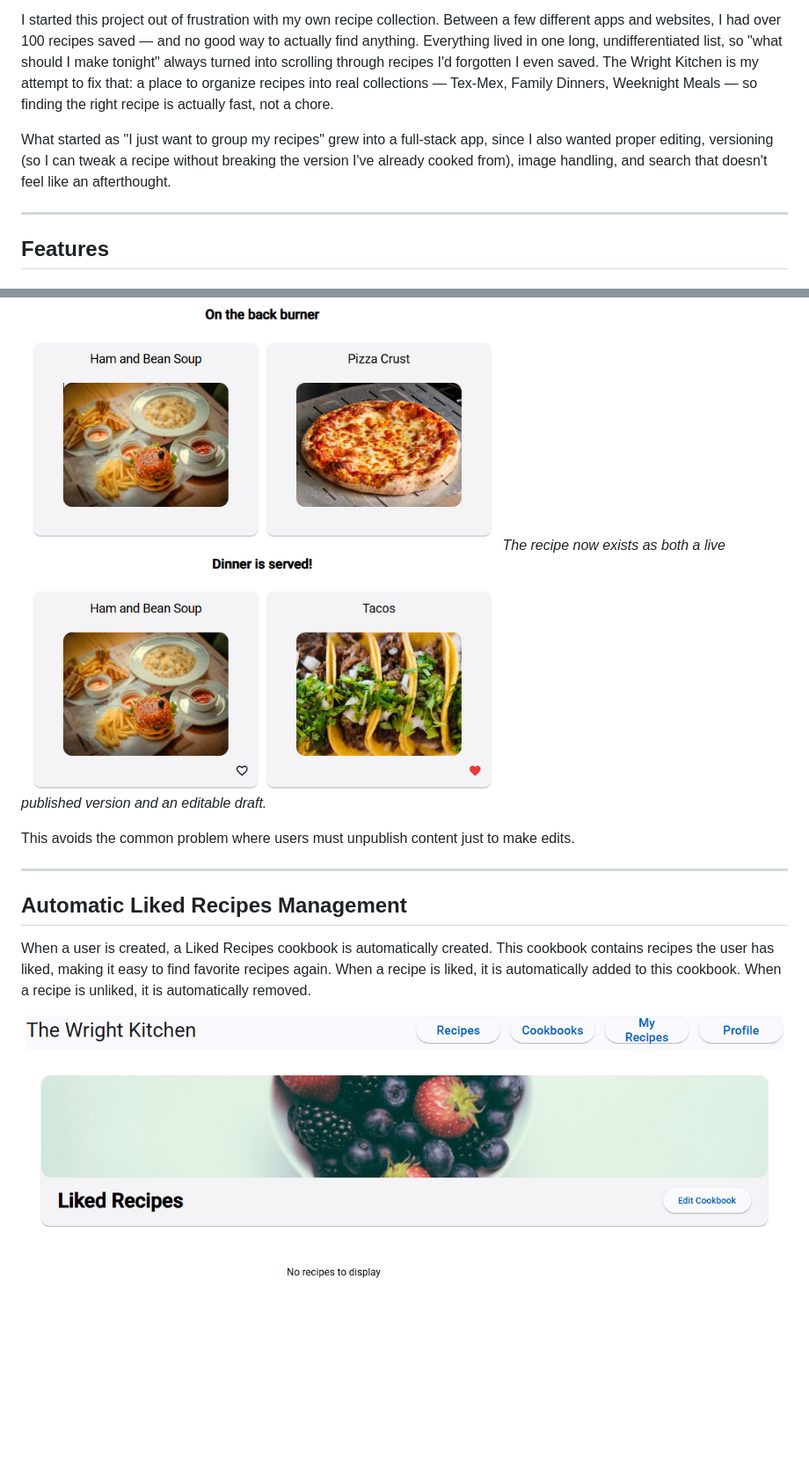
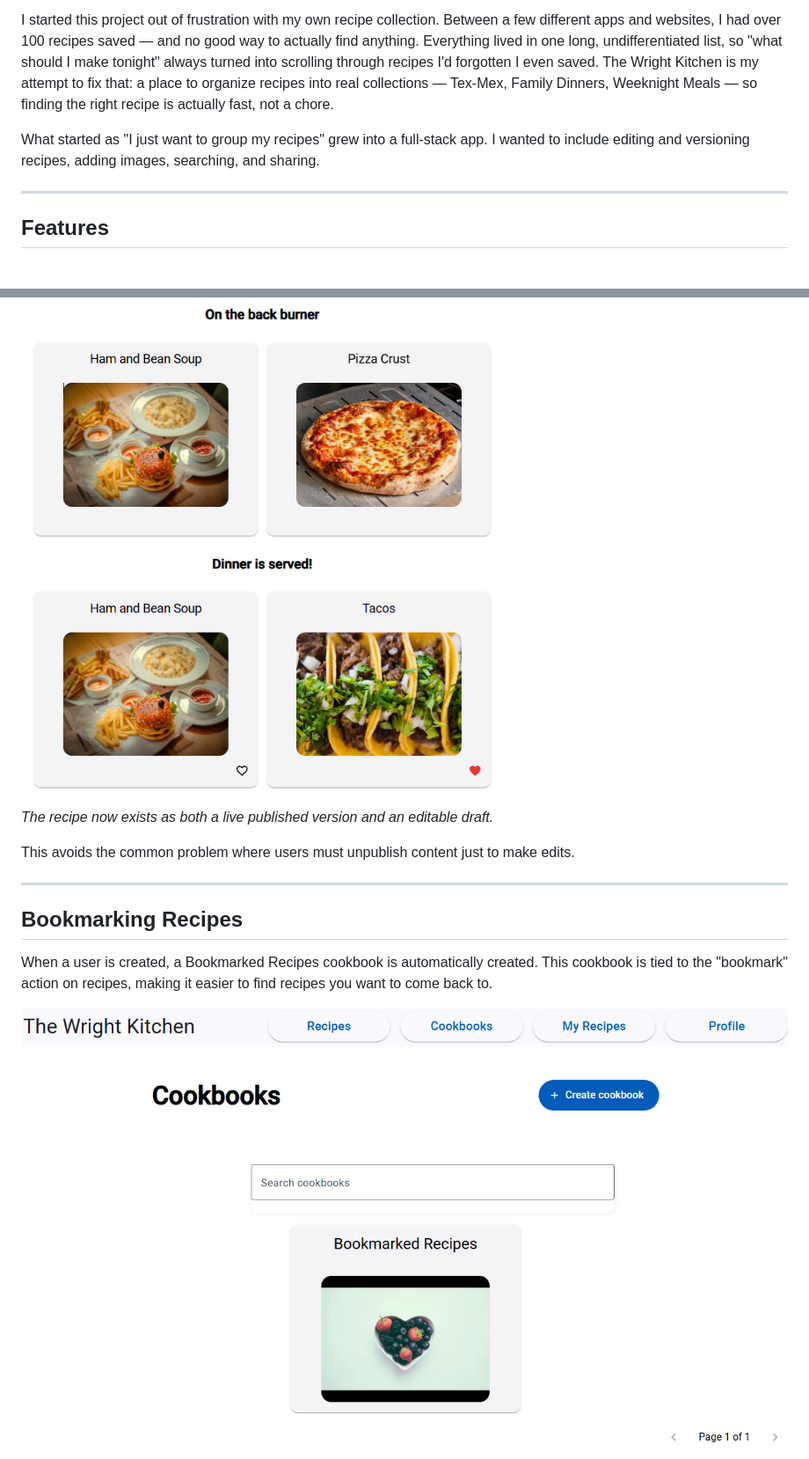
Before and after one commit to matthew-wright9630/recipes, a Markdown page: README.md, 2 parts joined by grey strips. Shown at 88% size. Rendered like a GitHub page; pictures changed too: bookmark-cookbook.png (added); blank space fills up the shorter version.

```diff
--- a/README.md
+++ b/README.md
@@ -6,7 +6,7 @@ A full-stack recipe management platform built with Angular and Spring Boot.
 
 I started this project out of frustration with my own recipe collection. Between a few different apps and websites, I had over 100 recipes saved — and no good way to actually find anything. Everything lived in one long, undifferentiated list, so "what should I make tonight" always turned into scrolling through recipes I'd forgotten I even saved. The Wright Kitchen is my attempt to fix that: a place to organize recipes into real collections — Tex-Mex, Family Dinners, Weeknight Meals — so finding the right recipe is actually fast, not a chore.
 
-What started as "I just want to group my recipes" grew into a full-stack app, since I also wanted proper editing, versioning (so I can tweak a recipe without breaking the version I've already cooked from), image handling, and search that doesn't feel like an afterthought.
+What started as "I just want to group my recipes" grew into a full-stack app. I wanted to include editing and versioning recipes, adding images, searching, and sharing.
 
 ---
 
@@ -75,16 +77,16 @@ When a published recipe is edited:
 _Clicking "Revise Recipe" starts a new draft._
 
 ![Published recipe now also has a draft recipe](recipe-being-revised.png)
+
 _The recipe now exists as both a live published version and an editable draft._
 
 This avoids the common problem where users must unpublish content just to make edits.
 
 ---
 
-## Automatic Liked Recipes Management
+## Bookmarking Recipes
 
-When a user is created, a Liked Recipes cookbook is automatically created. This cookbook contains recipes the user has liked, making it easy to find favorite recipes again.
-When a recipe is liked, it is automatically added to this cookbook. When a recipe is unliked, it is automatically removed.
+When a user is created, a Bookmarked Recipes cookbook is automatically created. This cookbook is tied to the "bookmark" action on recipes, making it easier to find recipes you want to come back to.
 
-![Cookbook created automatically](liked-recipe-cookbook-created.png)
+![Bookmarked Cookbooks Automatically Created](bookmark-cookbook.png)
 
```
Also changed, not shown: other parts of README.md (+8 -6 lines), bookmark-cookbook-contents.png (added), edit-recipes.png, like-and-bookmark-recipes.png (added), personal-dashboard.png (added), profile-page.PNG (deleted), 2 other files.
